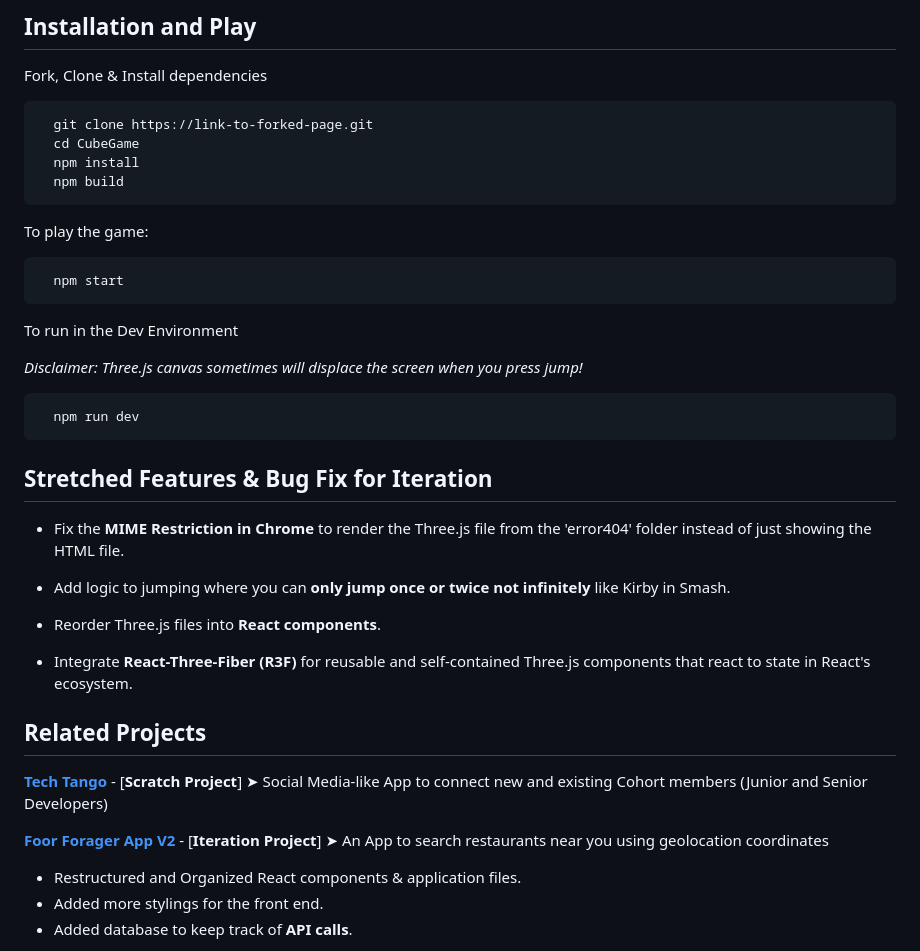
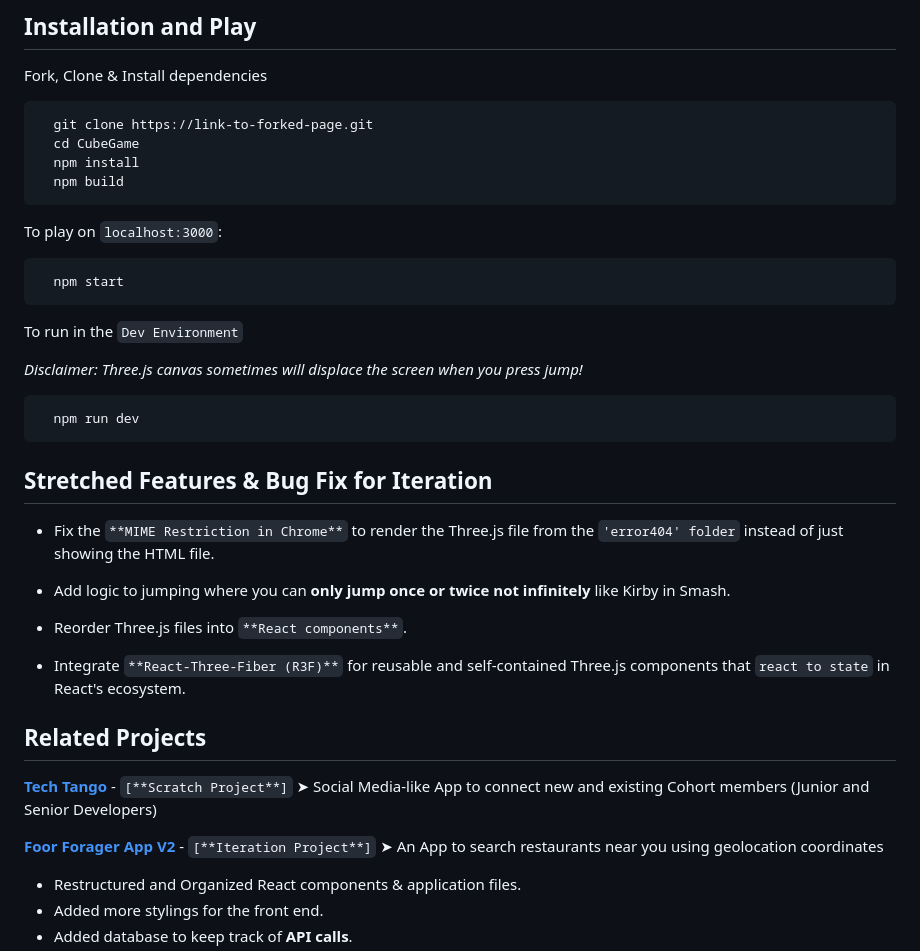
Before and after one commit to ZinWR/CubeGame, a Markdown page: README.md, the part around the change printed below. GitHub-like rendering.

````diff
--- a/README.md
+++ b/README.md
@@ -55,12 +55,12 @@ Fork, Clone & Install dependencies
   npm install
   npm build
 ```
-To play the game:
+To play on `localhost:3000`:
 
 ```bash
   npm start
 ```
-To run in the Dev Environment
+To run in the `Dev Environment`
 
 *Disclaimer: Three.js canvas sometimes will displace the screen when you press jump!*
 
@@ -70,20 +70,20 @@ To run in the Dev Environment
 
 ## Stretched Features & Bug Fix for Iteration
 
-- Fix the **MIME Restriction in Chrome** to render the Three.js file from the 'error404' folder instead of just showing the HTML file.
+- Fix the `**MIME Restriction in Chrome**` to render the Three.js file from the `'error404' folder` instead of just showing the HTML file.
 
 - Add logic to jumping where you can **only jump once or twice not infinitely** like Kirby in Smash.
 
-- Reorder Three.js files into **React components**.
+- Reorder Three.js files into `**React components**`.
 
-- Integrate **React-Three-Fiber (R3F)** for reusable and self-contained Three.js components that react to state in React's ecosystem.
+- Integrate `**React-Three-Fiber (R3F)**` for reusable and self-contained Three.js components that `react to state` in React's ecosystem.
 
 
 ## Related Projects
 
-[**Tech Tango**](https://github.com/63-Pink-Fairy-Armadillo/TechTango) - [**Scratch Project**] ➤ Social Media-like App to connect new and existing Cohort members (Junior and Senior Developers)
+[**Tech Tango**](https://github.com/63-Pink-Fairy-Armadillo/TechTango) - `[**Scratch Project**]` ➤ Social Media-like App to connect new and existing Cohort members (Junior and Senior Developers)
 
-[**Foor Forager App V2**](https://github.com/63-Cat-Snake/Food-Forager-App-V2) - [**Iteration Project**] ➤ An App to search restaurants near you using geolocation coordinates
+[**Foor Forager App V2**](https://github.com/63-Cat-Snake/Food-Forager-App-V2) - `[**Iteration Project**]` ➤ An App to search restaurants near you using geolocation coordinates
 
 - Restructured and Organized React components & application files.
 - Added more stylings for the front end.
````
Also changed, not shown: other parts of README.md (+2 -2 lines).
